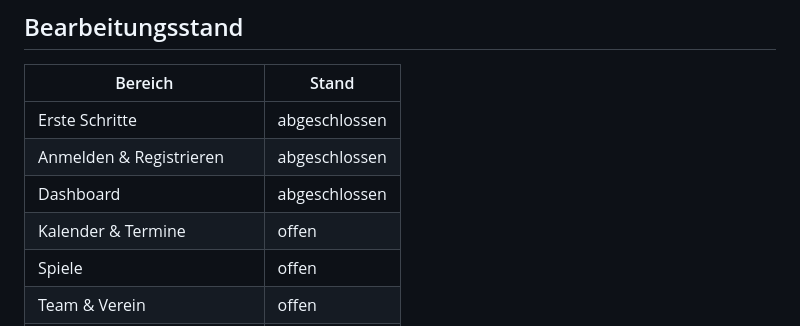
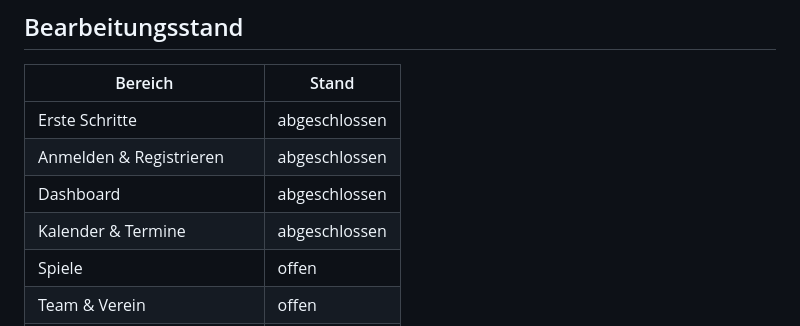
Before and after one commit to mastercad/Kaderblick-Documentation, a Markdown page: DOKUMENTATIONSPLAN.md, the part around the change. GitHub-like rendering.

Commit message:
Markiere Kalender und Termine als abgeschlossen

```diff
--- a/DOKUMENTATIONSPLAN.md
+++ b/DOKUMENTATIONSPLAN.md
@@ -25,7 +25,7 @@ Diese Datei hält den Arbeitsstand der vollständigen Überarbeitung fest. Maßg
 | Erste Schritte | abgeschlossen |
 | Anmelden & Registrieren | abgeschlossen |
 | Dashboard | abgeschlossen |
-| Kalender & Termine | offen |
+| Kalender & Termine | abgeschlossen |
 | Spiele | offen |
 | Team & Verein | offen |
 | Aufgaben | offen |
```
